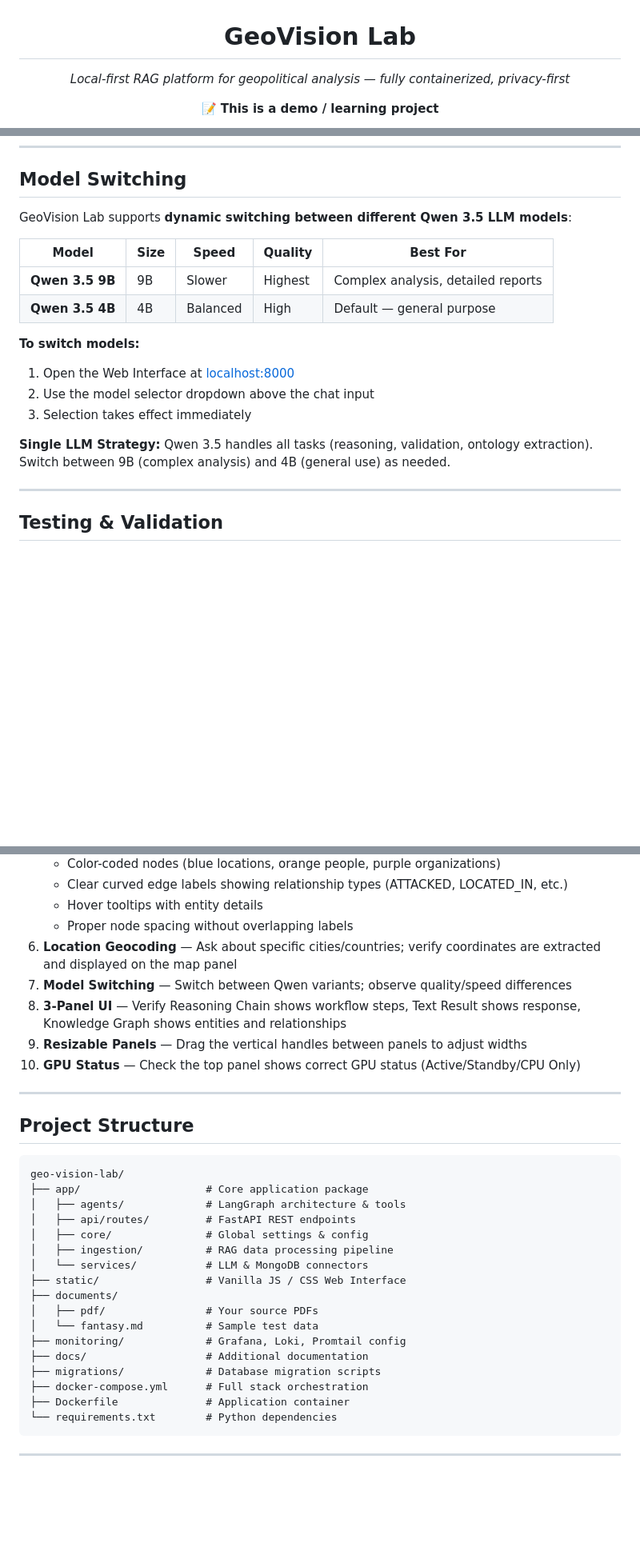
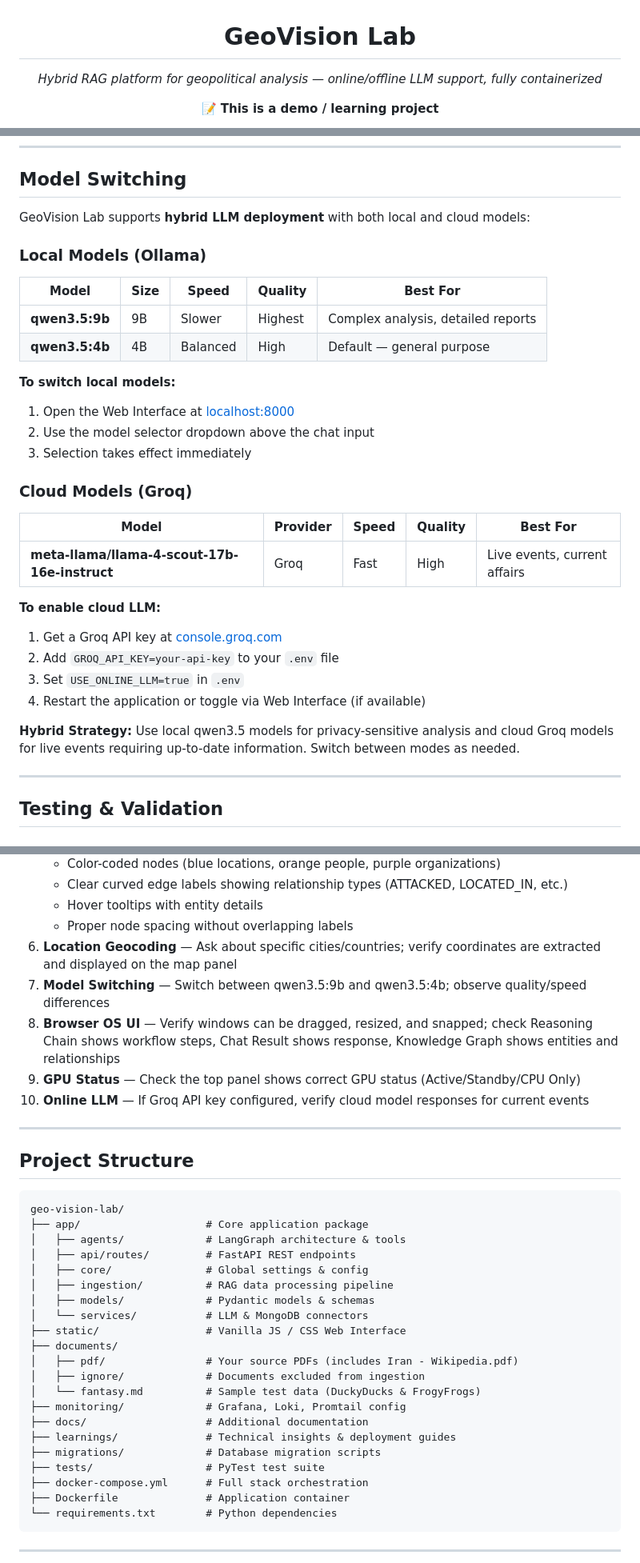
Before and after one commit to fbaierl/geo-vision-lab, a Markdown page: README.md, 3 parts joined by grey strips. Shown at 80% size. GitHub-like rendering; blank space fills up the shorter version.

```diff
--- a/README.md
+++ b/README.md
@@ -1,7 +1,7 @@
 <h1 align="center">GeoVision Lab</h1>
 
 <p align="center">
-  <em>Local-first RAG platform for geopolitical analysis — fully containerized, privacy-first</em>
+  <em>Hybrid RAG platform for geopolitical analysis — online/offline LLM support, fully containerized</em>
 </p>
 
 <p align="center">
@@ -258,19 +279,33 @@ This orchestrates:
 
 ## Model Switching
 
-GeoVision Lab supports **dynamic switching between different Qwen 3.5 LLM models**:
+GeoVision Lab supports **hybrid LLM deployment** with both local and cloud models:
+
+### Local Models (Ollama)
 
 | Model | Size | Speed | Quality | Best For |
 |-------|------|-------|---------|----------|
-| **Qwen 3.5 9B** | 9B | Slower | Highest | Complex analysis, detailed reports |
-| **Qwen 3.5 4B** | 4B | Balanced | High | Default — general purpose |
+| **qwen3.5:9b** | 9B | Slower | Highest | Complex analysis, detailed reports |
+| **qwen3.5:4b** | 4B | Balanced | High | Default — general purpose |
 
-**To switch models:**
+**To switch local models:**
 1. Open the Web Interface at [localhost:8000](http://localhost:8000)
 2. Use the model selector dropdown above the chat input
 3. Selection takes effect immediately
 
-**Single LLM Strategy:** Qwen 3.5 handles all tasks (reasoning, validation, ontology extraction). Switch between 9B (complex analysis) and 4B (general use) as needed.
+### Cloud Models (Groq)
+
+| Model | Provider | Speed | Quality | Best For |
+|-------|----------|-------|---------|----------|
+| **meta-llama/llama-4-scout-17b-16e-instruct** | Groq | Fast | High | Live events, current affairs |
+
+**To enable cloud LLM:**
+1. Get a Groq API key at [console.groq.com](https://console.groq.com)
+2. Add `GROQ_API_KEY=your-api-key` to your `.env` file
+3. Set `USE_ONLINE_LLM=true` in `.env`
+4. Restart the application or toggle via Web Interface (if available)
+
+**Hybrid Strategy:** Use local qwen3.5 models for privacy-sensitive analysis and cloud Groq models for live events requiring up-to-date information. Switch between modes as needed.
 
 ---
 
@@ -300,10 +335,10 @@ The platform includes a sample document (`documents/fantasy.md`) about the **Duc
    - Hover tooltips with entity details
    - Proper node spacing without overlapping labels
 6. **Location Geocoding** — Ask about specific cities/countries; verify coordinates are extracted and displayed on the map panel
-7. **Model Switching** — Switch between Qwen variants; observe quality/speed differences
-8. **3-Panel UI** — Verify Reasoning Chain shows workflow steps, Text Result shows response, Knowledge Graph shows entities and relationships
-9. **Resizable Panels** — Drag the vertical handles between panels to adjust widths
-10. **GPU Status** — Check the top panel shows correct GPU status (Active/Standby/CPU Only)
+7. **Model Switching** — Switch between qwen3.5:9b and qwen3.5:4b; observe quality/speed differences
+8. **Browser OS UI** — Verify windows can be dragged, resized, and snapped; check Reasoning Chain shows workflow steps, Chat Result shows response, Knowledge Graph shows entities and relationships
+9. **GPU Status** — Check the top panel shows correct GPU status (Active/Standby/CPU Only)
+10. **Online LLM** — If Groq API key configured, verify cloud model responses for current events
 
 ---
 
@@ -316,14 +351,18 @@ geo-vision-lab/
 │   ├── api/routes/         # FastAPI REST endpoints
 │   ├── core/               # Global settings & config
 │   ├── ingestion/          # RAG data processing pipeline
+│   ├── models/             # Pydantic models & schemas
 │   └── services/           # LLM & MongoDB connectors
 ├── static/                 # Vanilla JS / CSS Web Interface
 ├── documents/
-│   ├── pdf/                # Your source PDFs
-│   └── fantasy.md          # Sample test data
+│   ├── pdf/                # Your source PDFs (includes Iran - Wikipedia.pdf)
+│   ├── ignore/             # Documents excluded from ingestion
+│   └── fantasy.md          # Sample test data (DuckyDucks & FrogyFrogs)
 ├── monitoring/             # Grafana, Loki, Promtail config
 ├── docs/                   # Additional documentation
+├── learnings/              # Technical insights & deployment guides
 ├── migrations/             # Database migration scripts
+├── tests/                  # PyTest test suite
 ├── docker-compose.yml      # Full stack orchestration
 ├── Dockerfile              # Application container
 └── requirements.txt        # Python dependencies
```
Also changed, not shown: other parts of README.md (+41 -16 lines).
